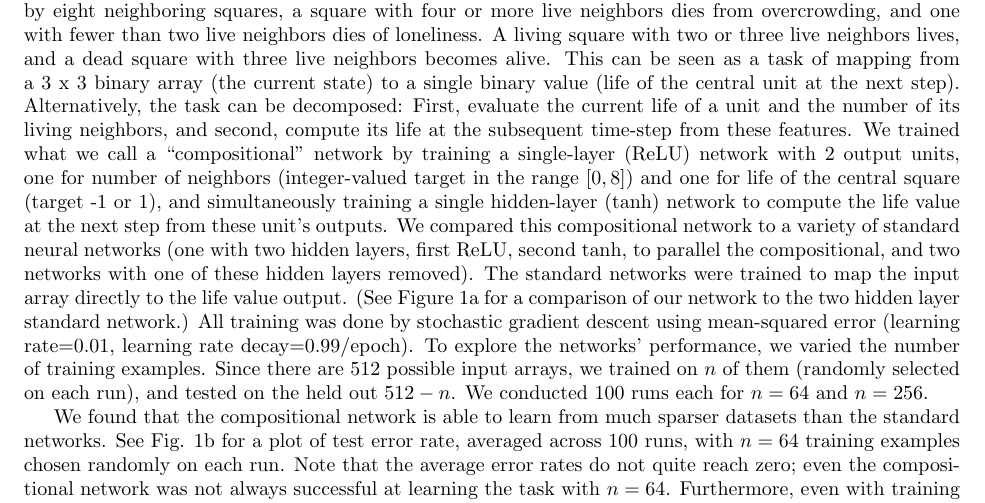
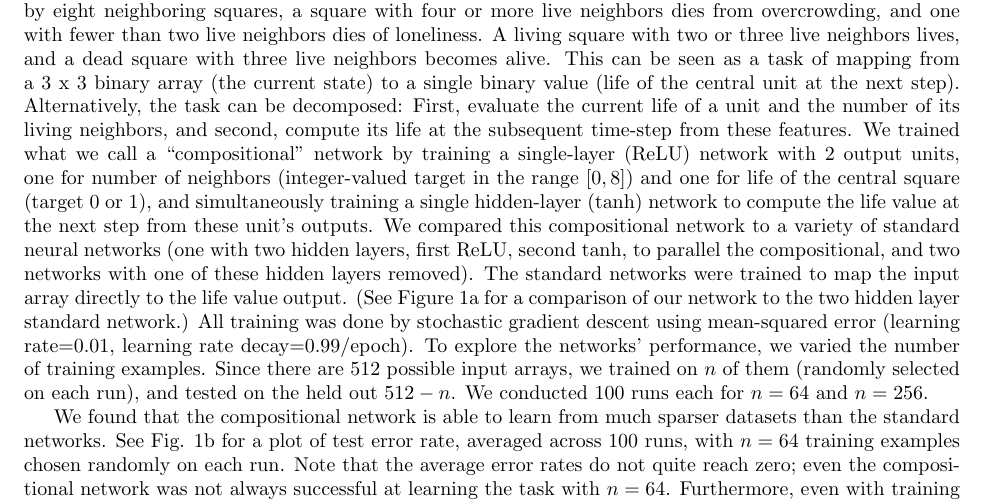
Before and after one commit to lampinen/compositional-learning, a LaTeX document (writing/contemp_NN_models_abstract.tex): part of the page, cut so that both start at the same text. Compiled offline with pdfLaTeX.

Commit message:
Final updates

```diff
--- a/writing/contemp_NN_models_abstract.tex
+++ b/writing/contemp_NN_models_abstract.tex
@@ -15,7 +14,7 @@
 \endgroup
 \vspace{10pt}
 The end-to-end training on large data sets that is customary for neural networks is very unlike the way that adult humans learn tasks. Humans can learn rapidly from few examples. In part, this is likely because humans can be taught to break problems down into smaller parts, and can utilize previously learned concepts. Previous work has shown that to learn very difficult tasks in neural networks, it is sometimes necessary to teach intermediate steps of the task (G{\"{u}l\c{c}ehre \& Bengio, 2013). Here, we suggest that even if a task is easily learnable in general, the technique of teaching intermediate steps to the network can lead to much better performance on sparse data sets, and faster learning on larger data sets.\par
-We demonstrate this by teaching networks the rules to Conway's Game of Life: For a square surrounded by eight neighboring squares, a square with four or more live neighbors dies from overcrowding, and one with fewer than two live neighbors dies of loneliness. A living square with two or three live neighbors lives, and a dead square with three live neighbors becomes alive. This can be seen as a task of mapping from a 3 x 3 binary array (the current state) to a single binary value (life of the central unit at the next step). Alternatively, the task can be decomposed: First, evaluate the current life of a unit and the number of its living neighbors, and second, compute its life at the subsequent time-step from these features. We trained what we call a ``compositional'' network by training a single-layer (ReLU) network with 2 output units, one for number of neighbors (integer-valued target in the range $[0,8]$) and one for life of the central square (target -1 or 1), and simultaneously training a single hidden-layer (tanh) network to compute the life value at the next step from these unit's outputs. We compared this compositional network to a variety of standard neural networks (one with two hidden layers, first ReLU, second tanh, to parallel the compositional, and two networks with one of these hidden layers removed). The standard networks were trained to map the input array directly to the life value output. (See Figure \ref{networkdiagram} for a comparison of our network to the two hidden layer standard network.) All training was done by stochastic gradient descent using mean-squared error (learning rate=0.01, learning rate decay=0.99/epoch). To explore the networks' performance, we varied the number of training examples. Since there are 512 possible input arrays, we trained on $n$ of them (randomly selected on each run), and tested on the held out $512-n$. We conducted 100 runs each for $n = 64$ and $n=256$.\par
+We demonstrate this by teaching networks the rules to Conway's Game of Life: For a square surrounded by eight neighboring squares, a square with four or more live neighbors dies from overcrowding, and one with fewer than two live neighbors dies of loneliness. A living square with two or three live neighbors lives, and a dead square with three live neighbors becomes alive. This can be seen as a task of mapping from a 3 x 3 binary array (the current state) to a single binary value (life of the central unit at the next step). Alternatively, the task can be decomposed: First, evaluate the current life of a unit and the number of its living neighbors, and second, compute its life at the subsequent time-step from these features. We trained what we call a ``compositional'' network by training a single-layer (ReLU) network with 2 output units, one for number of neighbors (integer-valued target in the range $[0,8]$) and one for life of the central square (target 0 or 1), and simultaneously training a single hidden-layer (tanh) network to compute the life value at the next step from these unit's outputs. We compared this compositional network to a variety of standard neural networks (one with two hidden layers, first ReLU, second tanh, to parallel the compositional, and two networks with one of these hidden layers removed). The standard networks were trained to map the input array directly to the life value output. (See Figure \ref{networkdiagram} for a comparison of our network to the two hidden layer standard network.) All training was done by stochastic gradient descent using mean-squared error (learning rate=0.01, learning rate decay=0.99/epoch). To explore the networks' performance, we varied the number of training examples. Since there are 512 possible input arrays, we trained on $n$ of them (randomly selected on each run), and tested on the held out $512-n$. We conducted 100 runs each for $n = 64$ and $n=256$.\par
 We found that the compositional network is able to learn from much sparser datasets than the standard networks. See Fig. \ref{n64figure} for a plot of test error rate, averaged across 100 runs, with $n = 64$ training examples chosen randomly on each run. Note that the average error rates do not quite reach zero; even the compositional network was not always successful at learning the task with $n = 64$. Furthermore, even with training sets sufficient for the standard networks to learn ($n = 256$, Fig. \ref{n256figure}), the compositional network learned the task much more rapidly. We conclude that learning explicit compositions of subtasks can offer benefits for sparse learning, and for rapid learning even on large data sets, likely by constraining the solution space which must be searched. These training approaches may lead to more human-like learning from neural networks.
 \begin{figure}[H]
     \centering
```
Also changed, not shown: writing/contemp_NN_models_abstract.tex (1 more changed lines).
